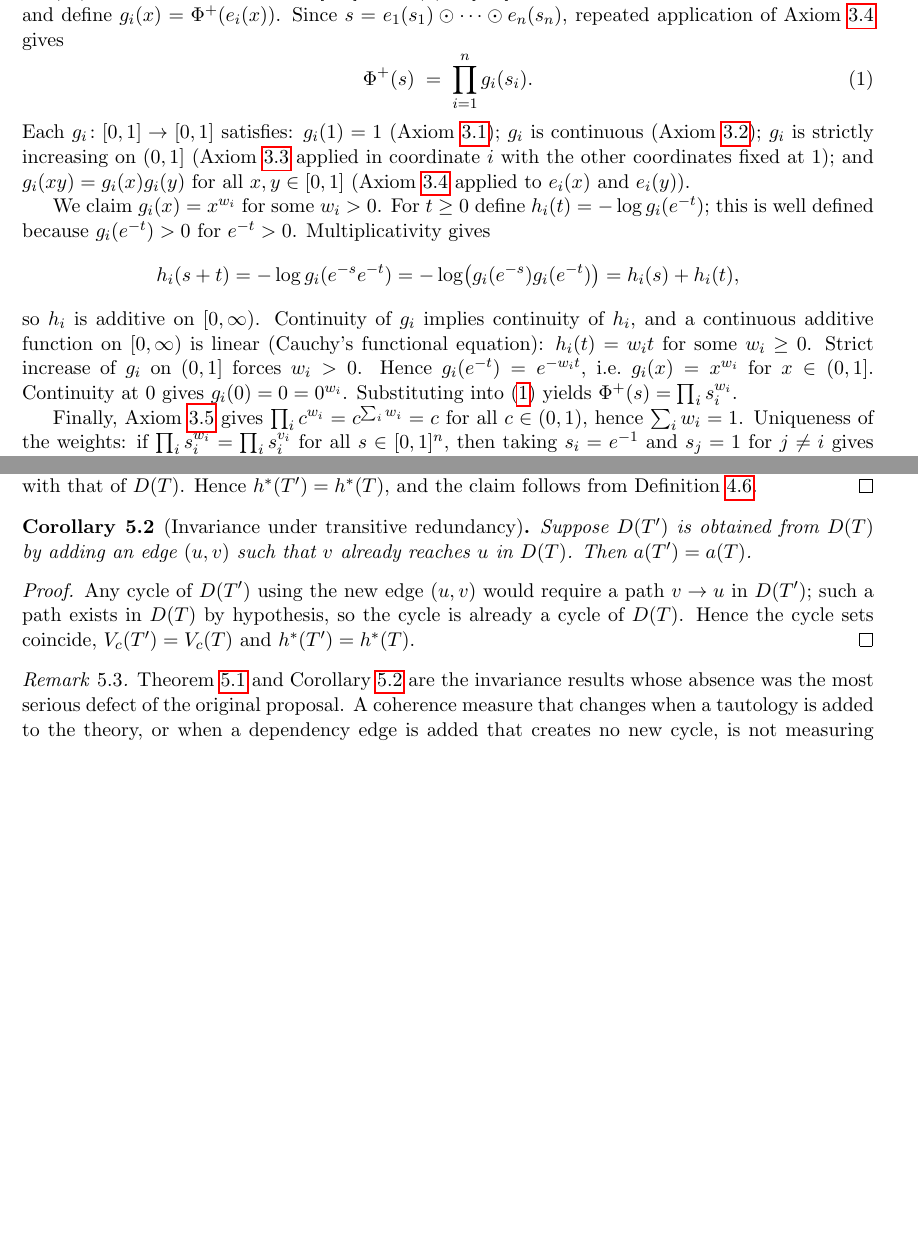
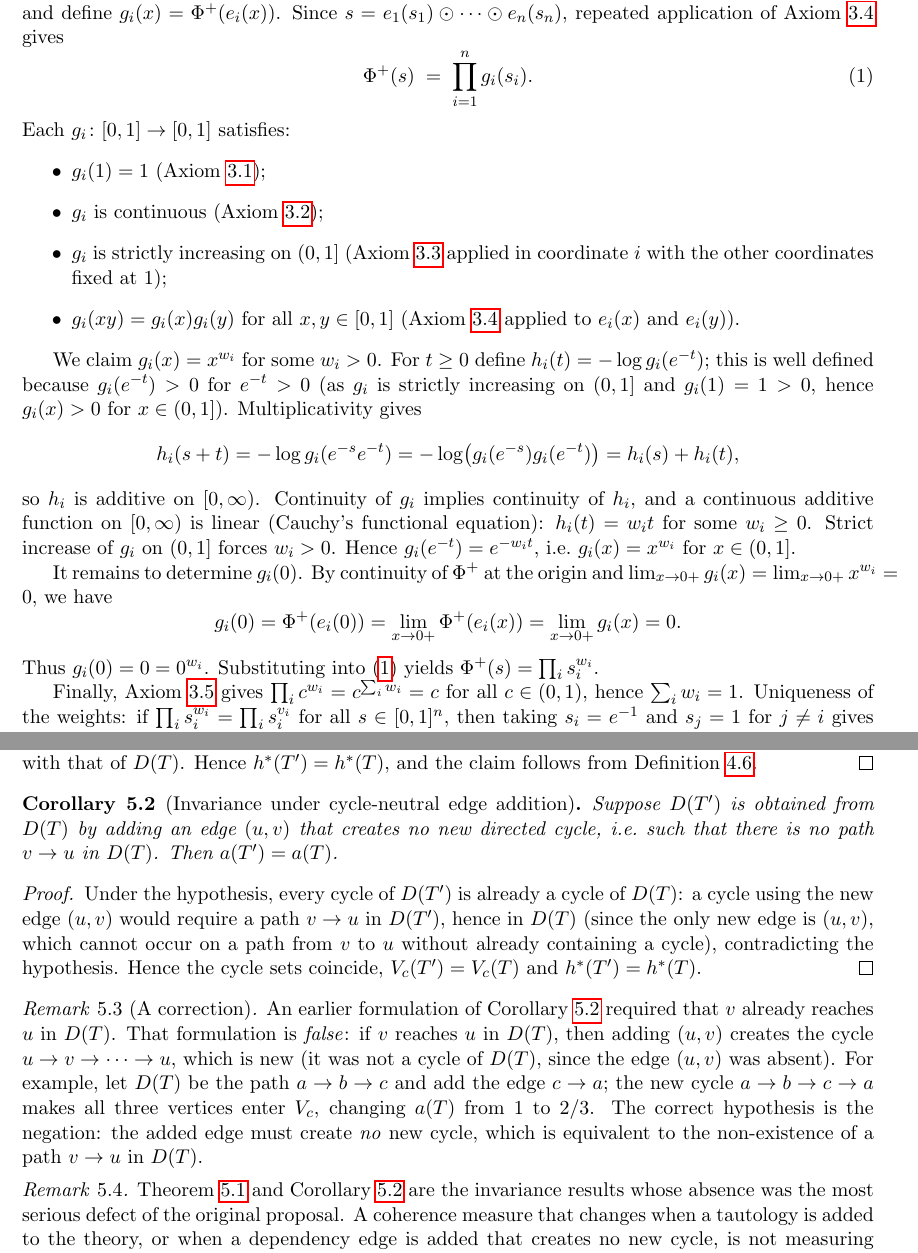
Before and after one commit to gasangasanovic678-arch/Equation-of-Macrophilosophy-, a LaTeX paper (main.tex): two parts of pages 3 and 4 of 7 before the commit and two parts of pages 3 and 5 of 8 after it, joined at a grey line, cut so that both start at the same text, the shorter picture padded with empty space. Compiled offline with pdfLaTeX.

Commit message:
Version 0.1β (supersedes 0.1α+)
- FIXED: Corollary 5.2 (invariance under edge addition) — the earlier
  hypothesis ("v reaches u") was false; replaced by "the added edge
  creates no new cycle". Counterexample in Remark 5.3.
- ADDED: Remark 2.7 — independence of the five axioms, by explicit
  counterexamples (previously asserted without proof).
- SHARPENED: proof of Theorem 3.4 — g_i(0)=0 now derived via
  continuity at the origin.
- STRENGTHENED: Proposition 4.3 — a(T)=1 iff D(T) is acyclic.
- ADDED: optimality clause in Proposition 6.2 (threshold).
- BIBLIOGRAPHY: added Eichhorn (1978), Fishburn (1970).

```diff
--- a/main.tex
+++ b/main.tex
@@ -96,13 +96,25 @@ Moreover, the weights are uniquely determined by $\Ph$.
 \begin{equation}\label{eq:factor}
 \Ph(s) \;=\; \prod_{i=1}^{n} g_i(s_i).
 \end{equation}
-Each $g_i\colon[0,1]\to[0,1]$ satisfies: $g_i(1)=1$ (Axiom~\ref{ax:norm}); $g_i$ is continuous (Axiom~\ref{ax:cont}); $g_i$ is strictly increasing on $(0,1]$ (Axiom~\ref{ax:mono} applied in coordinate $i$ with the other coordinates fixed at $1$); and $g_i(xy)=g_i(x)g_i(y)$ for all $x,y\in[0,1]$ (Axiom~\ref{ax:mult} applied to $e_i(x)$ and $e_i(y)$).
+Each $g_i\colon[0,1]\to[0,1]$ satisfies:
+\begin{itemize}
+\item $g_i(1)=1$ (Axiom~\ref{ax:norm});
+\item $g_i$ is continuous (Axiom~\ref{ax:cont});
+\item $g_i$ is strictly increasing on $(0,1]$ (Axiom~\ref{ax:mono} applied in coordinate $i$ with the other coordinates fixed at $1$);
+\item $g_i(xy)=g_i(x)g_i(y)$ for all $x,y\in[0,1]$ (Axiom~\ref{ax:mult} applied to $e_i(x)$ and $e_i(y)$).
+\end{itemize}
 
-We claim $g_i(x)=x^{w_i}$ for some $w_i>0$. For $t\ge 0$ define $h_i(t)=-\log g_i(e^{-t})$; this is well defined because $g_i(e^{-t})>0$ for $e^{-t}>0$. Multiplicativity gives
+We claim $g_i(x)=x^{w_i}$ for some $w_i>0$. For $t\ge 0$ define $h_i(t)=-\log g_i(e^{-t})$; this is well defined because $g_i(e^{-t})>0$ for $e^{-t}>0$ (as $g_i$ is strictly increasing on $(0,1]$ and $g_i(1)=1>0$, hence $g_i(x)>0$ for $x\in(0,1]$). Multiplicativity gives
 \[
 h_i(s+t)=-\log g_i(e^{-s}e^{-t})=-\log\bigl(g_i(e^{-s})g_i(e^{-t})\bigr)=h_i(s)+h_i(t),
 \]
-so $h_i$ is additive on $[0,\infty)$. Continuity of $g_i$ implies continuity of $h_i$, and a continuous additive function on $[0,\infty)$ is linear (Cauchy's functional equation): $h_i(t)=w_it$ for some $w_i\ge 0$. Strict increase of $g_i$ on $(0,1]$ forces $w_i>0$. Hence $g_i(e^{-t})=e^{-w_it}$, i.e.\ $g_i(x)=x^{w_i}$ for $x\in(0,1]$. Continuity at $0$ gives $g_i(0)=0=0^{w_i}$. Substituting into \eqref{eq:factor} yields $\Ph(s)=\prod_i s_i^{w_i}$.
+so $h_i$ is additive on $[0,\infty)$. Continuity of $g_i$ implies continuity of $h_i$, and a continuous additive function on $[0,\infty)$ is linear (Cauchy's functional equation): $h_i(t)=w_it$ for some $w_i\ge 0$. Strict increase of $g_i$ on $(0,1]$ forces $w_i>0$. Hence $g_i(e^{-t})=e^{-w_it}$, i.e.\ $g_i(x)=x^{w_i}$ for $x\in(0,1]$.
+
+It remains to determine $g_i(0)$. By continuity of $\Ph$ at the origin and $\lim_{x\to 0+}g_i(x)=\lim_{x\to 0+}x^{w_i}=0$, we have
+\[
+g_i(0)=\Ph(e_i(0))=\lim_{x\to 0+}\Ph(e_i(x))=\lim_{x\to 0+}g_i(x)=0.
+\]
+Thus $g_i(0)=0=0^{w_i}$. Substituting into \eqref{eq:factor} yields $\Ph(s)=\prod_i s_i^{w_i}$.
 
 Finally, Axiom~\ref{ax:idem} gives $\prod_i c^{w_i}=c^{\sum_i w_i}=c$ for all $c\in(0,1)$, hence $\sum_i w_i=1$. Uniqueness of the weights: if $\prod_i s_i^{w_i}=\prod_i s_i^{v_i}$ for all $s\in[0,1]^n$, then taking $s_i=e^{-1}$ and $s_j=1$ for $j\ne i$ gives $e^{-w_i}=e^{-v_i}$, hence $w_i=v_i$.
 \end{proof}
@@ -183,13 +206,17 @@ Let $T'=T\cup\{v\}$ where $v$ is a new thesis that lies on no directed cycle of
 Since $v$ lies on no cycle, $V_c(T')=V_c(T)$, and the set of directed cycles of $D(T')$ coincides with that of $D(T)$. Hence $h^*(T')=h^*(T)$, and the claim follows from Definition~\ref{def:coh}.
 \end{proof}
 
-\begin{corollary}[Invariance under transitive redundancy]\label{cor:trans}
-Suppose $D(T')$ is obtained from $D(T)$ by adding an edge $(u,v)$ such that $v$ already reaches $u$ in $D(T)$. Then $a(T')=a(T)$.
+\begin{corollary}[Invariance under cycle-neutral edge addition]\label{cor:trans}
+Suppose $D(T')$ is obtained from $D(T)$ by adding an edge $(u,v)$ that creates no new directed cycle, i.e.\ such that there is no path $v\to u$ in $D(T)$. Then $a(T')=a(T)$.
 \end{corollary}
 
 \begin{proof}
-Any cycle of $D(T')$ using the new edge $(u,v)$ would require a path $v\to u$ in $D(T')$; such a path exists in $D(T)$ by hypothesis, so the cycle is already a cycle of $D(T)$. Hence the cycle sets coincide, $V_c(T')=V_c(T)$ and $h^*(T')=h^*(T)$.
+Under the hypothesis, every cycle of $D(T')$ is already a cycle of $D(T)$: a cycle using the new edge $(u,v)$ would require a path $v\to u$ in $D(T')$, hence in $D(T)$ (since the only new edge is $(u,v)$, which cannot occur on a path from $v$ to $u$ without already containing a cycle), contradicting the hypothesis. Hence the cycle sets coincide, $V_c(T')=V_c(T)$ and $h^*(T')=h^*(T)$.
 \end{proof}
+
+\begin{remark}[A correction]\label{rem:correction}
+An earlier formulation of Corollary~\ref{cor:trans} required that $v$ already reaches $u$ in $D(T)$. That formulation is \emph{false}: if $v$ reaches $u$ in $D(T)$, then adding $(u,v)$ creates the cycle $u\to v\to\cdots\to u$, which is new (it was not a cycle of $D(T)$, since the edge $(u,v)$ was absent). For example, let $D(T)$ be the path $a\to b\to c$ and add the edge $c\to a$; the new cycle $a\to b\to c\to a$ makes all three vertices enter $V_c$, changing $a(T)$ from $1$ to $2/3$. The correct hypothesis is the negation: the added edge must create \emph{no} new cycle, which is equivalent to the non-existence of a path $v\to u$ in $D(T)$.
+\end{remark}
 
 \begin{remark}
 Theorem~\ref{thm:inv} and Corollary~\ref{cor:trans} are the invariance results whose absence was the most serious defect of the original proposal. A coherence measure that changes when a tautology is added to the theory, or when a dependency edge is added that creates no new cycle, is not measuring coherence. The cyclic-core normalization removes both defects. The measure remains sensitive to genuinely coherence-relevant changes (adding a thesis that creates a new cycle, or removing one that breaks a cycle), as it should.
```
Also changed, not shown: main.tex (53 more changed lines).
